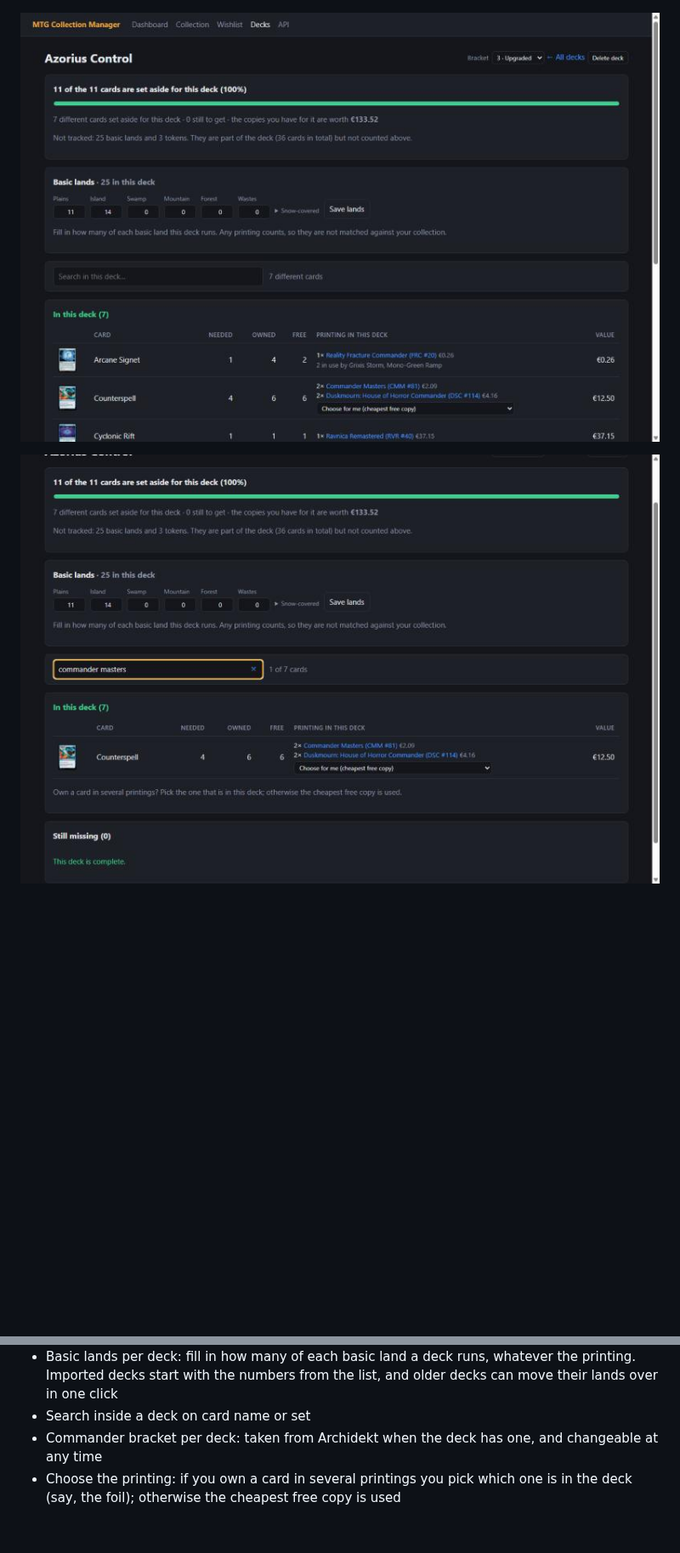
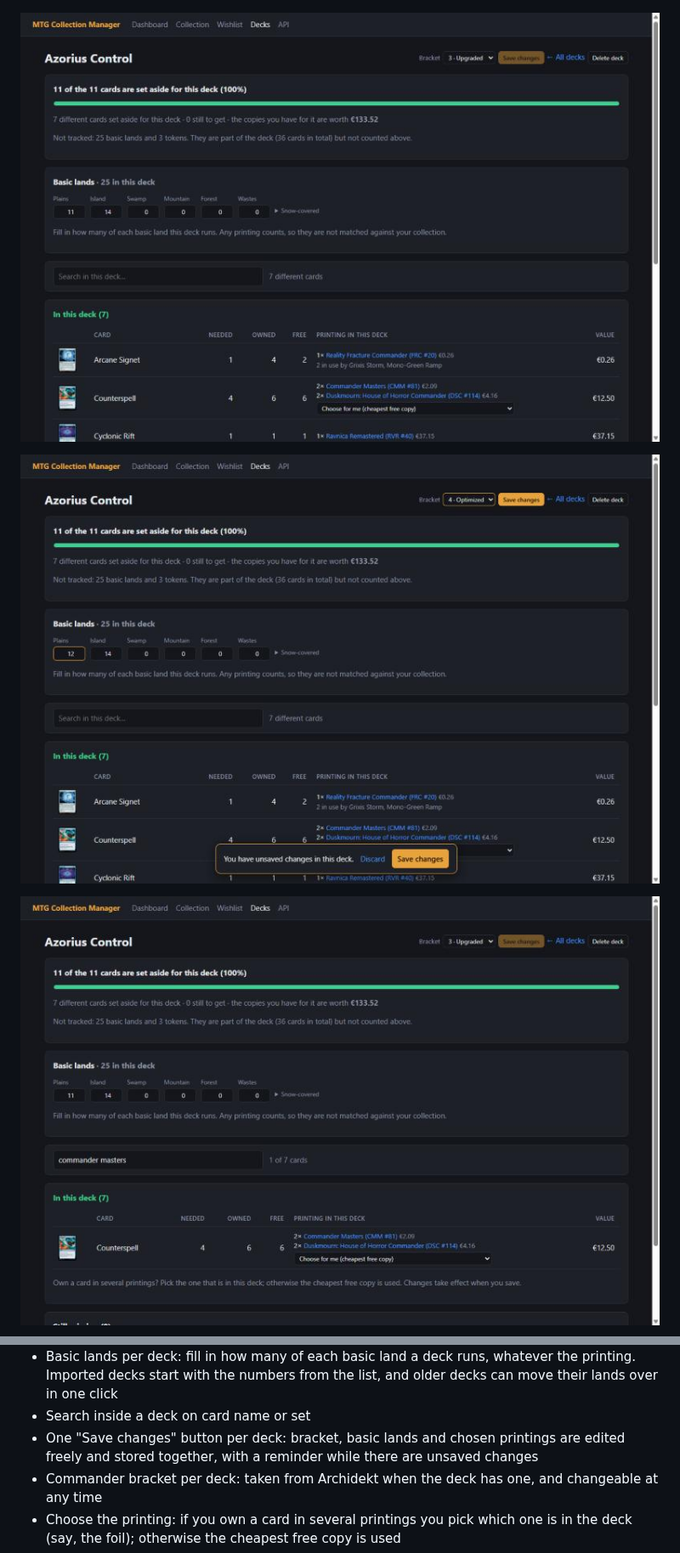
Before and after one commit to Cak3IsLov3/MTG-Collection-Manager, a Markdown page: README.md, 2 parts joined by grey strips. Shown at 85% size. GitHub-like rendering; pictures changed too: docs/deck-search.jpg, docs/deck-unsaved.jpg (added), docs/deck.jpg; blank space fills up the shorter version.

```diff
--- a/README.md
+++ b/README.md
@@ -22,6 +22,8 @@ price.
 ![Searching the collection: four versions of Sol Ring, told apart by set and card number](docs/collection-search.jpg)
 
 ![A saved deck: its bracket, basic lands per land, search, and the printing each card uses](docs/deck.jpg)
+
+![Unsaved changes in a deck: the changed fields are highlighted and one button saves them all](docs/deck-unsaved.jpg)
 
 ![Searching inside a deck on a set name](docs/deck-search.jpg)
 
@@ -57,6 +59,7 @@ price.
 - Basic lands and tokens are left out of the tracked cards by default, so they do not show up as missing or end up on your wishlist; tick a box to include them
 - Basic lands per deck: fill in how many of each basic land a deck runs, whatever the printing. Imported decks start with the numbers from the list, and older decks can move their lands over in one click
 - Search inside a deck on card name or set
+- One "Save changes" button per deck: bracket, basic lands and chosen printings are edited freely and stored together, with a reminder while there are unsaved changes
 - Commander bracket per deck: taken from Archidekt when the deck has one, and changeable at any time
 - Choose the printing: if you own a card in several printings you pick which one is in the deck (say, the foil); otherwise the cheapest free copy is used
 - Deck value: every saved deck shows what the copies in it are worth
```
Also changed, not shown: docs/deck-delete.jpg, 6 other files.
